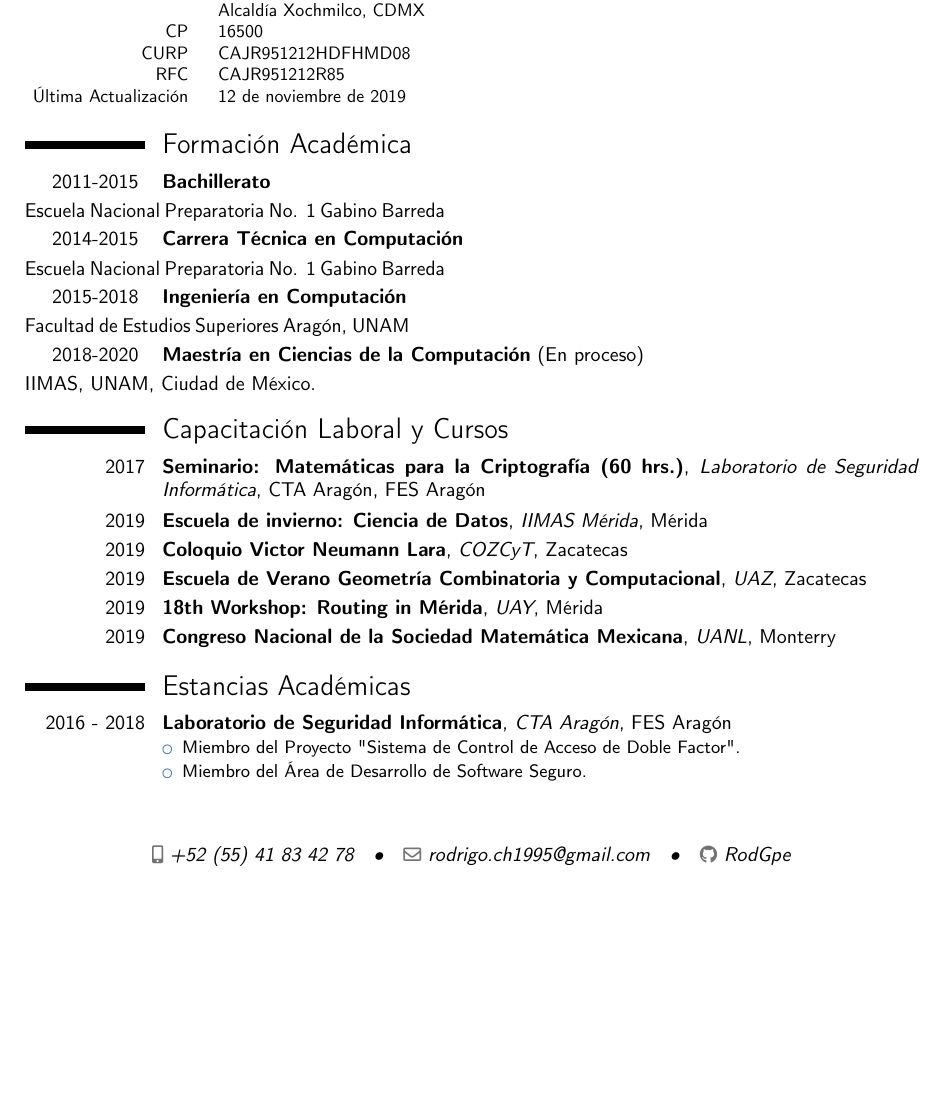
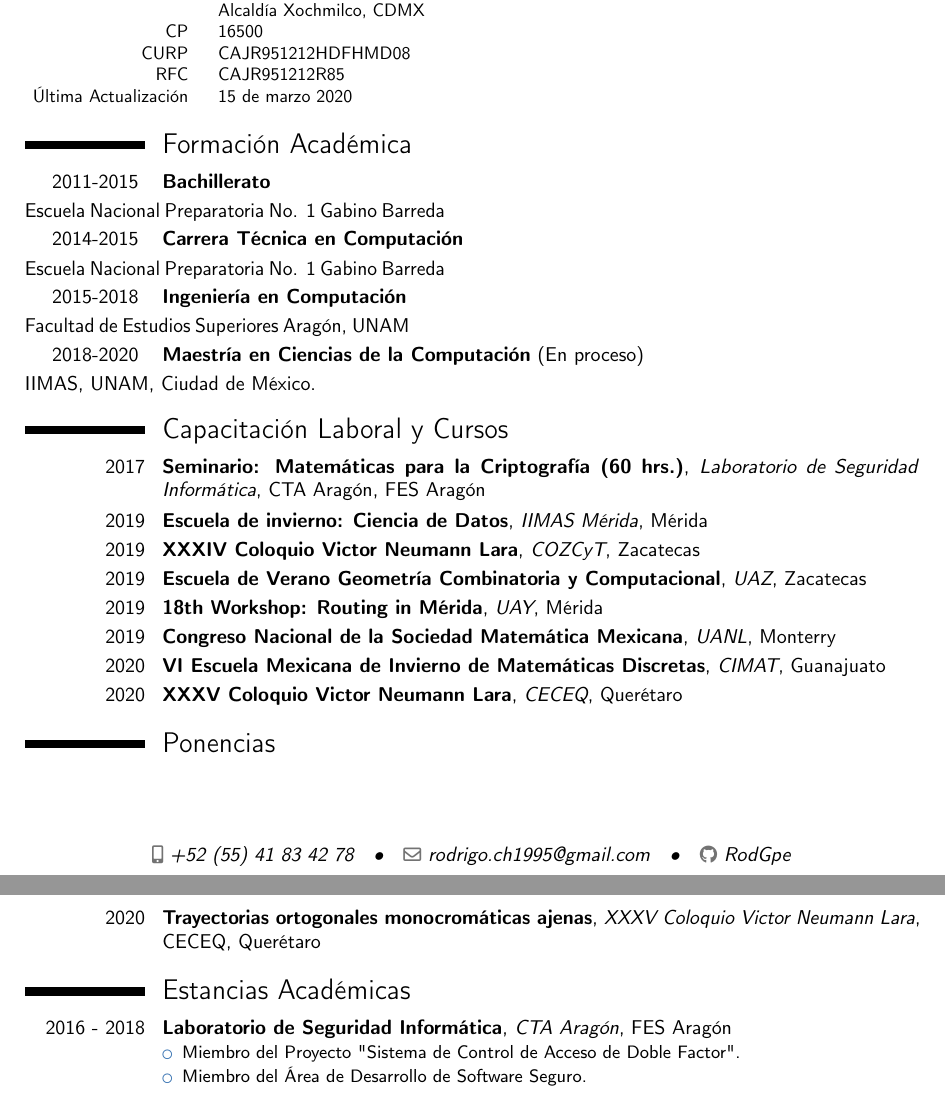
Before and after one commit to RodGpe/Curriculum, a LaTeX CV (Cv.tex): part of page 1 of 2 before the commit and two parts of pages 1 and 2 of 2 after it, the two joined at a grey line, cut so that both start at the same text, the shorter picture padded with empty space. Compiled offline with pdfLaTeX.

Commit message:
se agregó escuela Guanajuato y VNL 20

```diff
--- a/Cv.tex
+++ b/Cv.tex
@@ -71,7 +71,7 @@ La Cruz \# 240, Col. Xicalhuacan  \\
 CP & $\;\;\;\;\;\;$ & 16500 \\
 CURP & $\;\;\;\;\;\;$ & CAJR951212HDFHMD08 \\
 RFC & $\;\;\;\;\;\;$ & CAJR951212R85 \\
-Última Actualización & $\;\;\;\;\;\;$ & 12 de noviembre de 2019 \\
+Última Actualización & $\;\;\;\;\;\;$ & 15 de marzo 2020 \\
 \end{tabular}}
 \end{flushleft}
 
@@ -90,11 +90,16 @@ RFC & $\;\;\;\;\;\;$ & CAJR951212R85 \\
 \section{Capacitación Laboral y Cursos}
 \cventry{2017}{Seminario: Matemáticas para la Criptografía (60 hrs.)}{Laboratorio de Seguridad Informática}{{CTA Aragón}}{FES Aragón}{}
 \cventry{2019}{Escuela de invierno: Ciencia de Datos}{IIMAS Mérida}{{Mérida}}{}{}
-\cventry{2019}{Coloquio Victor Neumann Lara}{COZCyT}{{Zacatecas}}{}{}
+\cventry{2019}{XXXIV Coloquio Victor Neumann Lara}{COZCyT}{{Zacatecas}}{}{}
 \cventry{2019}{Escuela de Verano Geometría Combinatoria y Computacional}{UAZ}{{Zacatecas}}{}{}
 \cventry{2019}{18th Workshop: Routing in Mérida}{UAY}{{Mérida}}{}{}
 \cventry{2019}{Congreso Nacional de la Sociedad Matemática Mexicana}{UANL}{{Monterry}}{}{}
+\cventry{2020}{VI Escuela Mexicana de Invierno de Matemáticas Discretas}{CIMAT}{{Guanajuato}}{}{}
+\cventry{2020}{XXXV Coloquio Victor Neumann Lara}{CECEQ}{{Querétaro}}{}{}
 
+\section{Ponencias}
+
+\cventry{2020}{Trayectorias ortogonales monocromáticas ajenas}{XXXV Coloquio Victor Neumann Lara}{CECEQ}{{Querétaro}}{}
 
 %\section{Master thesis}
 %\cvitem{title}{\emph{Title}}
```
Also changed, not shown: Cv.pdf, 4 other files.
